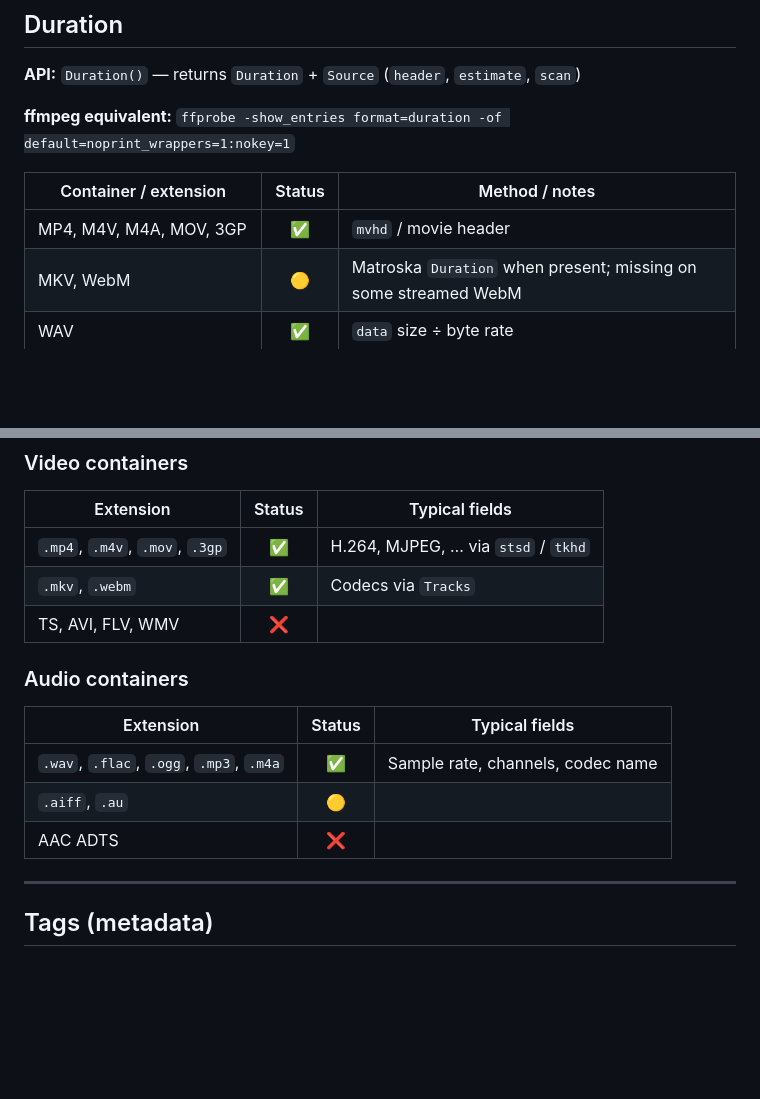
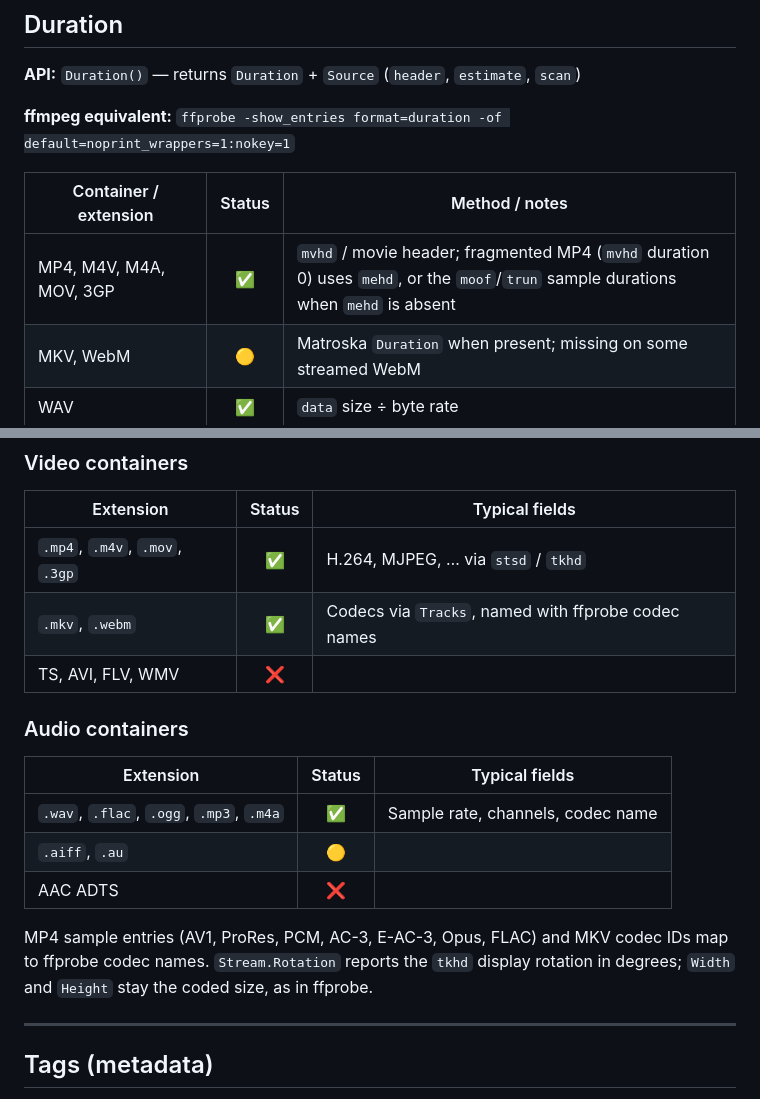
Before and after one commit to gtsteffaniak/go-media, a Markdown page: docs/SUPPORTED_CAPABILITIES.md, 2 parts joined by grey strips. GitHub-like rendering; blank space fills up the shorter version.

```diff
--- a/docs/SUPPORTED_CAPABILITIES.md
+++ b/docs/SUPPORTED_CAPABILITIES.md
@@ -56,7 +56,7 @@ Regression checks vs **ffmpeg 9.0.2**: `make compare-gate` ([`test/compare/READM
 
 | Container / extension | Status | Method / notes |
 |----------------------|:------:|----------------|
-| MP4, M4V, M4A, MOV, 3GP | ✅ | `mvhd` / movie header |
+| MP4, M4V, M4A, MOV, 3GP | ✅ | `mvhd` / movie header; fragmented MP4 (`mvhd` duration 0) uses `mehd`, or the `moof`/`trun` sample durations when `mehd` is absent |
 | MKV, WebM | 🟡 | Matroska `Duration` when present; missing on some streamed WebM |
 | WAV | ✅ | `data` size ÷ byte rate |
 | FLAC | ✅ | `STREAMINFO` total samples ÷ sample rate |
@@ -78,7 +78,7 @@ Regression checks vs **ffmpeg 9.0.2**: `make compare-gate` ([`test/compare/READM
 | Extension | Status | Typical fields |
 |-----------|:------:|----------------|
 | `.mp4`, `.m4v`, `.mov`, `.3gp` | ✅ | H.264, MJPEG, … via `stsd` / `tkhd` |
-| `.mkv`, `.webm` | ✅ | Codecs via `Tracks` |
+| `.mkv`, `.webm` | ✅ | Codecs via `Tracks`, named with ffprobe codec names |
 | TS, AVI, FLV, WMV | ❌ | |
 
 ### Audio containers
@@ -88,6 +88,8 @@ Regression checks vs **ffmpeg 9.0.2**: `make compare-gate` ([`test/compare/READM
 | `.wav`, `.flac`, `.ogg`, `.mp3`, `.m4a` | ✅ | Sample rate, channels, codec name |
 | `.aiff`, `.au` | 🟡 | |
 | AAC ADTS | ❌ | |
+
+MP4 sample entries (AV1, ProRes, PCM, AC-3, E-AC-3, Opus, FLAC) and MKV codec IDs map to ffprobe codec names. `Stream.Rotation` reports the `tkhd` display rotation in degrees; `Width` and `Height` stay the coded size, as in ffprobe.
 
 ---
 
```
Also changed, not shown: other parts of docs/SUPPORTED_CAPABILITIES.md (+7 -7 lines), README.md (+1 -1 lines), 1 other file.
